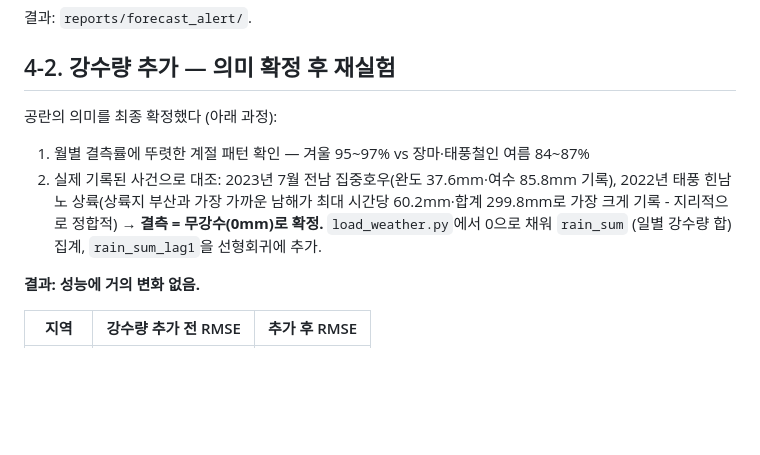
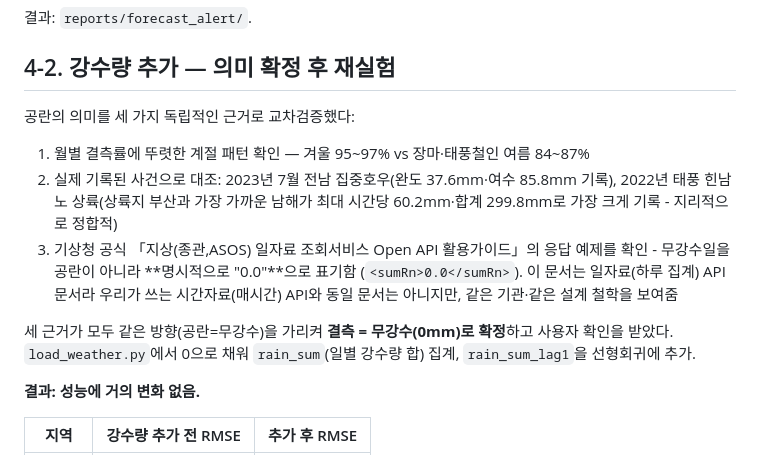
Before and after one commit to kjhes/ocean-science-bigdata-2026, a Markdown page: docs/단기예측_환경변수_검증.md, the part around the change. Drawn GitHub-style; blank space fills up the shorter version.

```diff
--- a/docs/단기예측_환경변수_검증.md
+++ b/docs/단기예측_환경변수_검증.md
@@ -103,13 +103,19 @@
 
 ## 4-2. 강수량 추가 — 의미 확정 후 재실험
 
-공란의 의미를 최종 확정했다 (아래 과정):
+공란의 의미를 세 가지 독립적인 근거로 교차검증했다:
 1. 월별 결측률에 뚜렷한 계절 패턴 확인 — 겨울 95~97% vs 장마·태풍철인 여름 84~87%
 2. 실제 기록된 사건으로 대조: 2023년 7월 전남 집중호우(완도 37.6mm·여수 85.8mm
    기록), 2022년 태풍 힌남노 상륙(상륙지 부산과 가장 가까운 남해가 최대 시간당
    60.2mm·합계 299.8mm로 가장 크게 기록 - 지리적으로 정합적)
-→ **결측 = 무강수(0mm)로 확정.** `load_weather.py`에서 0으로 채워 `rain_sum`
-(일별 강수량 합) 집계, `rain_sum_lag1`을 선형회귀에 추가.
+3. 기상청 공식 「지상(종관,ASOS) 일자료 조회서비스 Open API 활용가이드」의 응답
+   예제를 확인 - 무강수일을 공란이 아니라 **명시적으로 "0.0"**으로 표기함
+   (`<sumRn>0.0</sumRn>`). 이 문서는 일자료(하루 집계) API 문서라 우리가 쓰는
+   시간자료(매시간) API와 동일 문서는 아니지만, 같은 기관·같은 설계 철학을 보여줌
+
+세 근거가 모두 같은 방향(공란=무강수)을 가리켜 **결측 = 무강수(0mm)로 확정**하고
+사용자 확인을 받았다. `load_weather.py`에서 0으로 채워 `rain_sum`(일별 강수량 합)
+집계, `rain_sum_lag1`을 선형회귀에 추가.
 
 **결과: 성능에 거의 변화 없음.**
 
```
Also changed, not shown: PROGRESS.md (+17 -0 lines).
